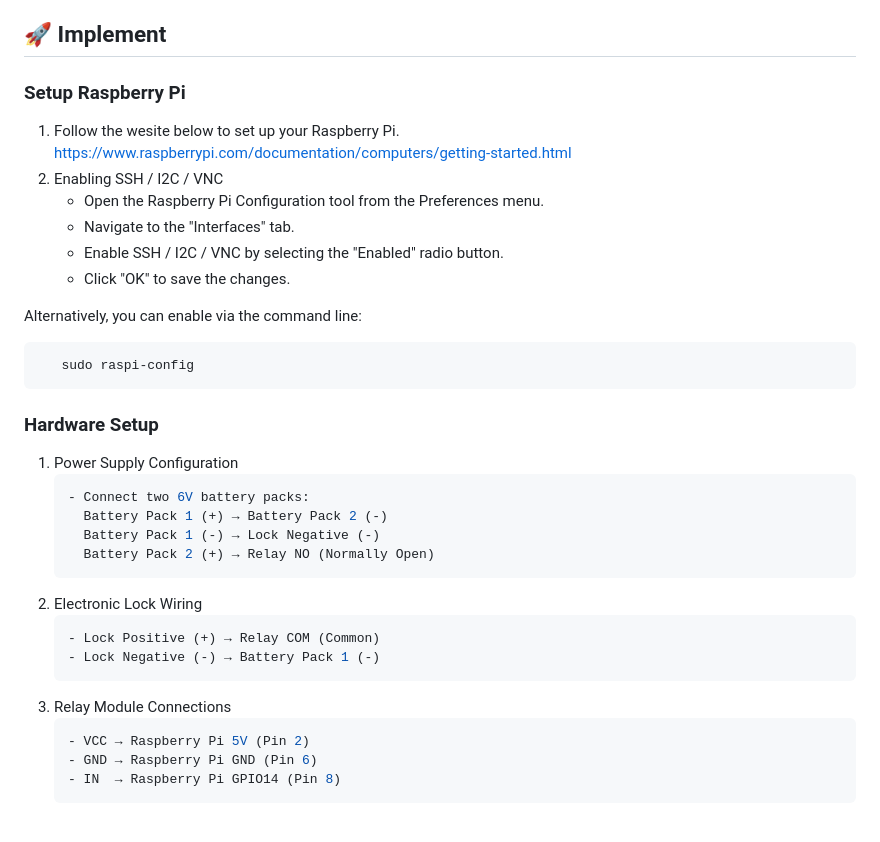
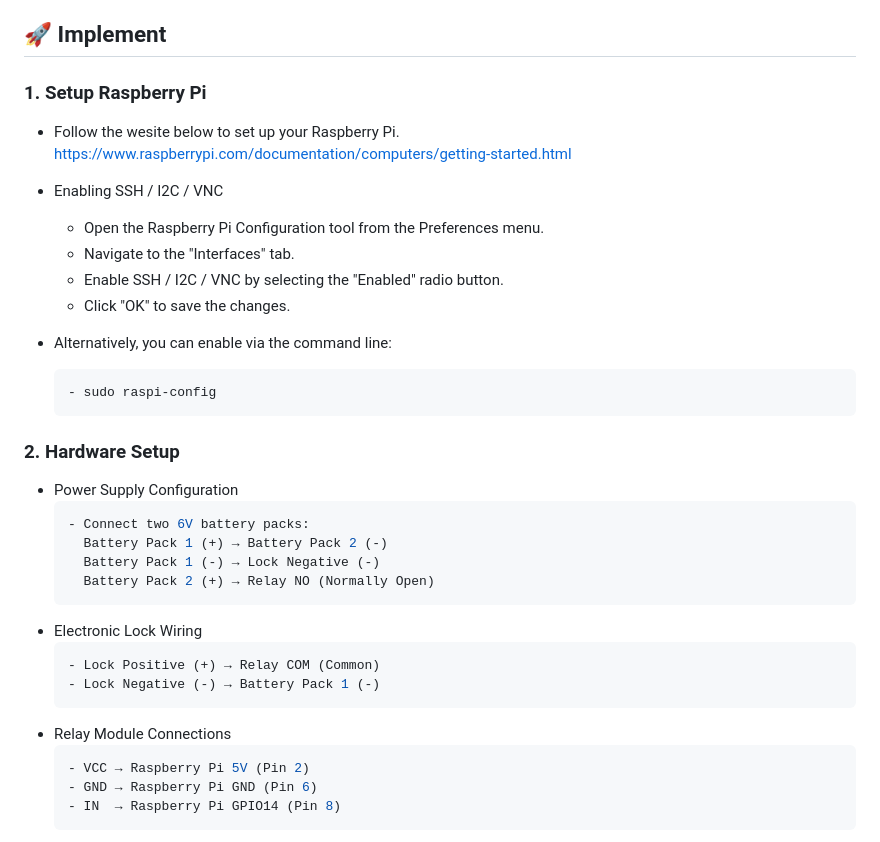
Before and after one commit to che0124/SmartDeliveryBox-IoT-final-proj, a Markdown page: README.md, the part around the change. GitHub-like rendering.

````diff
--- a/README.md
+++ b/README.md
@@ -54,34 +54,34 @@ Before beginning the installation, ensure you have the following:
 
 ## 🚀 Implement
 
-### Setup Raspberry Pi
-1. Follow the wesite below to set up your Raspberry Pi.<br>
+### 1. Setup Raspberry Pi
+- Follow the wesite below to set up your Raspberry Pi.<br>
 [https://www.raspberrypi.com/documentation/computers/getting-started.html](https://www.raspberrypi.com/documentation/computers/getting-started.html)
-2. Enabling SSH / I2C / VNC
+- Enabling SSH / I2C / VNC
    - Open the Raspberry Pi Configuration tool from the Preferences menu.
    - Navigate to the "Interfaces" tab.
    - Enable SSH / I2C / VNC by selecting the "Enabled" radio button.
    - Click "OK" to save the changes.
 
-Alternatively, you can enable via the command line:
+- Alternatively, you can enable via the command line:
    ```bash
-      sudo raspi-config
+   - sudo raspi-config
    ```
 
-### Hardware Setup
-1. Power Supply Configuration
+### 2. Hardware Setup
+- Power Supply Configuration
    ```bash
    - Connect two 6V battery packs:
      Battery Pack 1 (+) → Battery Pack 2 (-)
      Battery Pack 1 (-) → Lock Negative (-)
      Battery Pack 2 (+) → Relay NO (Normally Open)
    ```
-2. Electronic Lock Wiring
+- Electronic Lock Wiring
    ```bash
    - Lock Positive (+) → Relay COM (Common)
    - Lock Negative (-) → Battery Pack 1 (-)
    ```
-3. Relay Module Connections
+- Relay Module Connections
    ```bash
    - VCC → Raspberry Pi 5V (Pin 2)
    - GND → Raspberry Pi GND (Pin 6)
````
